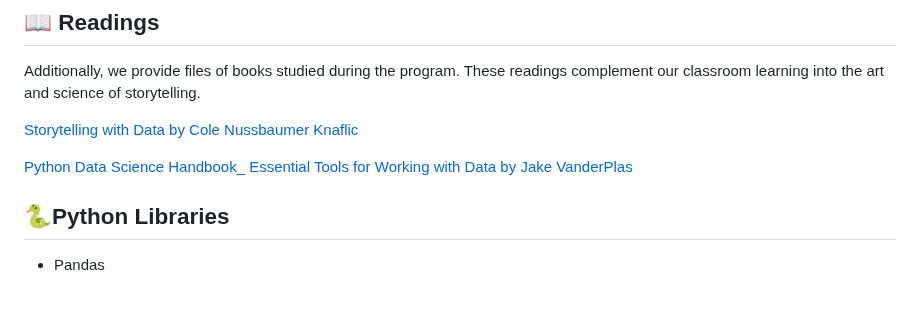
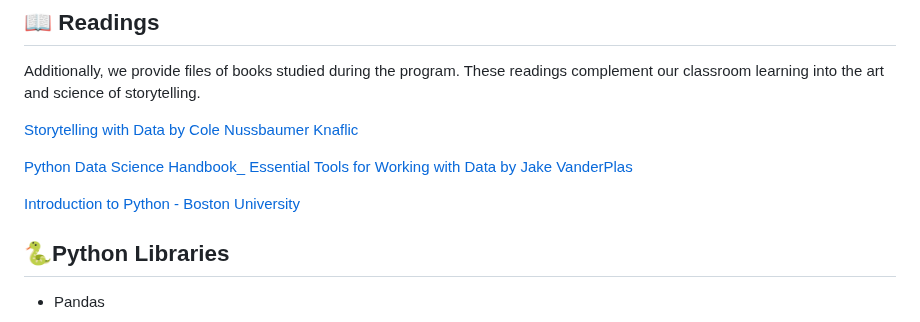
Before and after one commit to Mindful-AI-Assistants/storytelling-first-semester-2024, a Markdown page: README.md, the part around the change. GitHub-like rendering; blank space fills up the shorter version.

Commit message:
Update README.md
Signed-off-by: Fabiana Campanari <113218619+FabianaCampanari@users.noreply.github.com>

```diff
--- a/README.md
+++ b/README.md
@@ -67,6 +67,9 @@ Additionally, we provide files of books studied during the program. These readin
 
 [Python Data Science Handbook_ Essential Tools for Working with Data by Jake VanderPlas](https://github.com/MindfulAI-Copilots-Bots/Storytelling/blob/e4d0151f3d069f1d1bcefdf4e61579a12301051b/Books/Jake%20VanderPlas%20-%20Python%20Data%20Science%20Handbook_%20Essential%20Tools%20for%20Working%20with%20Data-O%E2%80%99Reilly%20Media%20(2016).epub)
 
+[Introduction to Python - Boston University]()
+
+
 
 ## 🐍Python Libraries
 
```
